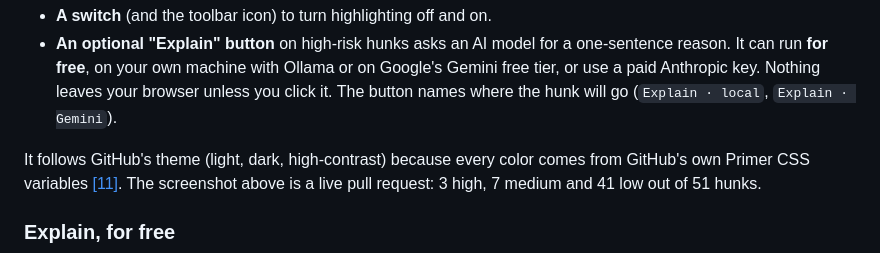
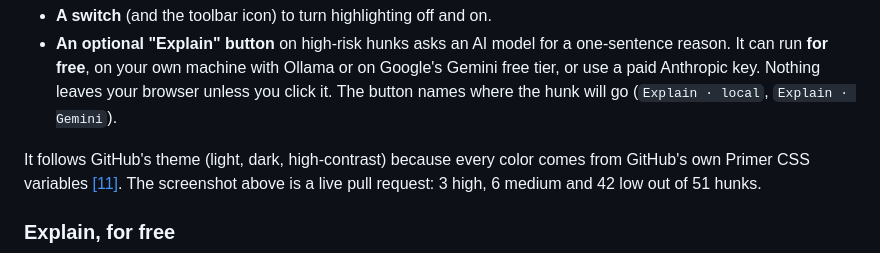
Before and after one commit to Vrinda072/diff-risk-highlighter, a Markdown page: README.md, the part around one of its changes. Rendered like a GitHub page.

Commit message:
re-record the demo and screenshot with the current engine

```diff
--- a/README.md
+++ b/README.md
@@ -51,7 +51,7 @@ Code review is a large, ongoing investment of developer time [[1]](#references)
 - **A switch** (and the toolbar icon) to turn highlighting off and on.
 - **An optional "Explain" button** on high-risk hunks asks an AI model for a one-sentence reason. It can run **for free**, on your own machine with Ollama or on Google's Gemini free tier, or use a paid Anthropic key. Nothing leaves your browser unless you click it. The button names where the hunk will go (`Explain · local`, `Explain · Gemini`).
 
-It follows GitHub's theme (light, dark, high-contrast) because every color comes from GitHub's own Primer CSS variables [[11]](#references). The screenshot above is a live pull request: 3 high, 7 medium and 41 low out of 51 hunks.
+It follows GitHub's theme (light, dark, high-contrast) because every color comes from GitHub's own Primer CSS variables [[11]](#references). The screenshot above is a live pull request: 3 high, 6 medium and 42 low out of 51 hunks.
 
 ### Explain, for free
 
```
Also changed, not shown: other parts of README.md (+1 -1 lines), docs/img/live-dark.png, 3 other files.
